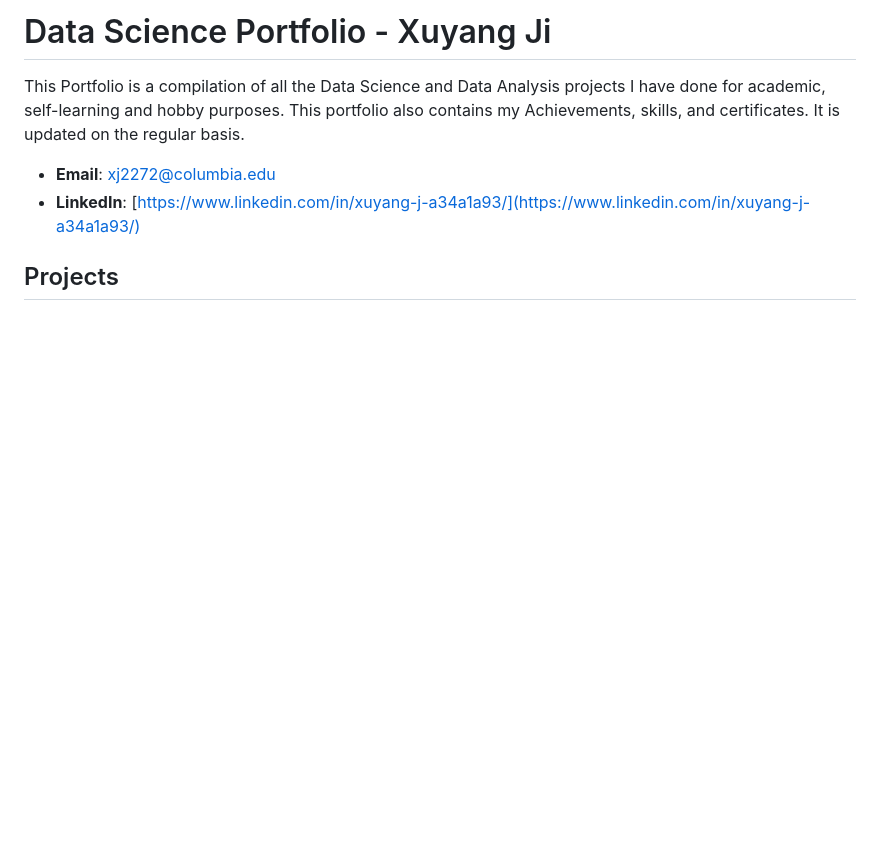
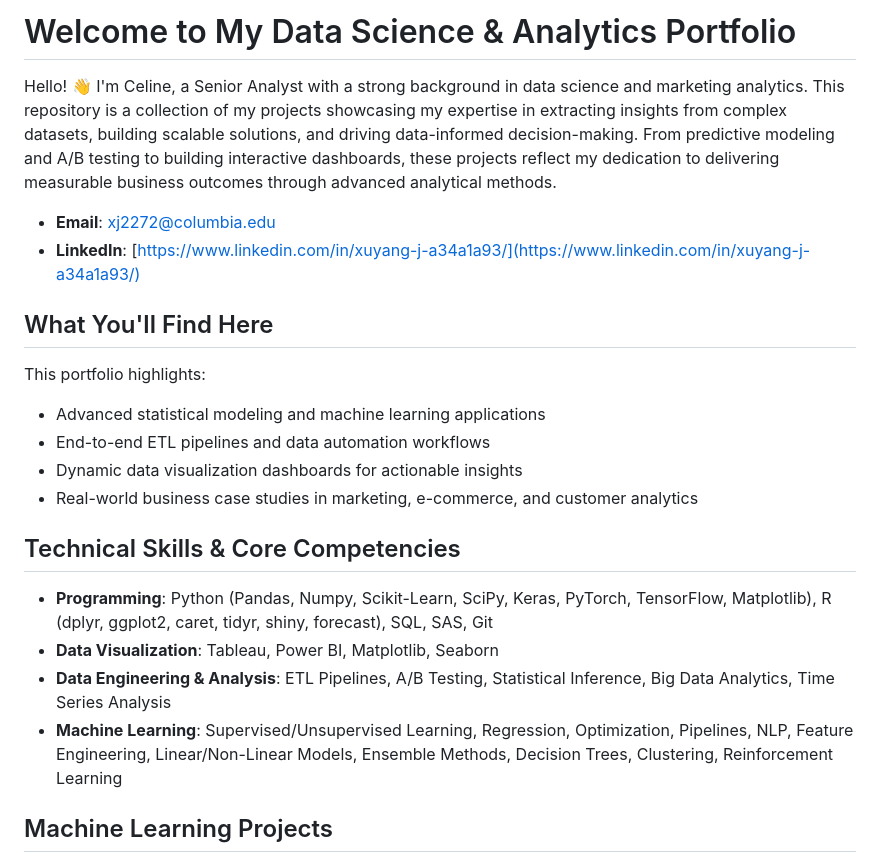
Before and after one commit to Celinejxy/Porforlio_data_science, a Markdown page: README.md, the part around the change. GitHub-like rendering; blank space fills up the shorter version.

```diff
--- a/README.md
+++ b/README.md
@@ -1,10 +1,24 @@
-# Data Science Portfolio - Xuyang Ji
-This Portfolio is a compilation of all the Data Science and Data Analysis projects I have done for academic, self-learning and hobby purposes. This portfolio also contains my Achievements, skills, and certificates. It is updated on the regular basis.
+# Welcome to My Data Science & Analytics Portfolio
+
+Hello! 👋 I'm Celine, a Senior Analyst with a strong background in data science and marketing analytics. This repository is a collection of my projects showcasing my expertise in extracting insights from complex datasets, building scalable solutions, and driving data-informed decision-making. From predictive modeling and A/B testing to building interactive dashboards, these projects reflect my dedication to delivering measurable business outcomes through advanced analytical methods.
 
 - **Email**: [xj2272@columbia.edu](xj2272@columbia.edu)
 - **LinkedIn**: [https://www.linkedin.com/in/xuyang-j-a34a1a93/](https://www.linkedin.com/in/xuyang-j-a34a1a93/)
 
-## Projects
+## What You'll Find Here
+This portfolio highlights:
+- Advanced statistical modeling and machine learning applications
+- End-to-end ETL pipelines and data automation workflows
+- Dynamic data visualization dashboards for actionable insights
+- Real-world business case studies in marketing, e-commerce, and customer analytics
+
+## Technical Skills & Core Competencies
+- **Programming**: Python (Pandas, Numpy, Scikit-Learn, SciPy, Keras, PyTorch, TensorFlow, Matplotlib), R (dplyr, ggplot2, caret, tidyr, shiny, forecast), SQL, SAS, Git
+- **Data Visualization**: Tableau, Power BI, Matplotlib, Seaborn
+- **Data Engineering & Analysis**: ETL Pipelines, A/B Testing, Statistical Inference, Big Data Analytics, Time Series Analysis
+- **Machine Learning**: Supervised/Unsupervised Learning, Regression, Optimization, Pipelines, NLP, Feature Engineering, Linear/Non-Linear Models, Ensemble Methods, Decision Trees, Clustering, Reinforcement Learning
+
+## Machine Learning Projects
 
 <img align="left" width="250" height="180" src="https://github.com/Celinejxy/Porforlio_data_science/blob/main/Images/toxic_comm.jpeg"> **[Toxic Comment Classification using Wikipedia's Talk Page Data](https://github.com/jjbocek/ToxicApp.git)**
 
```
